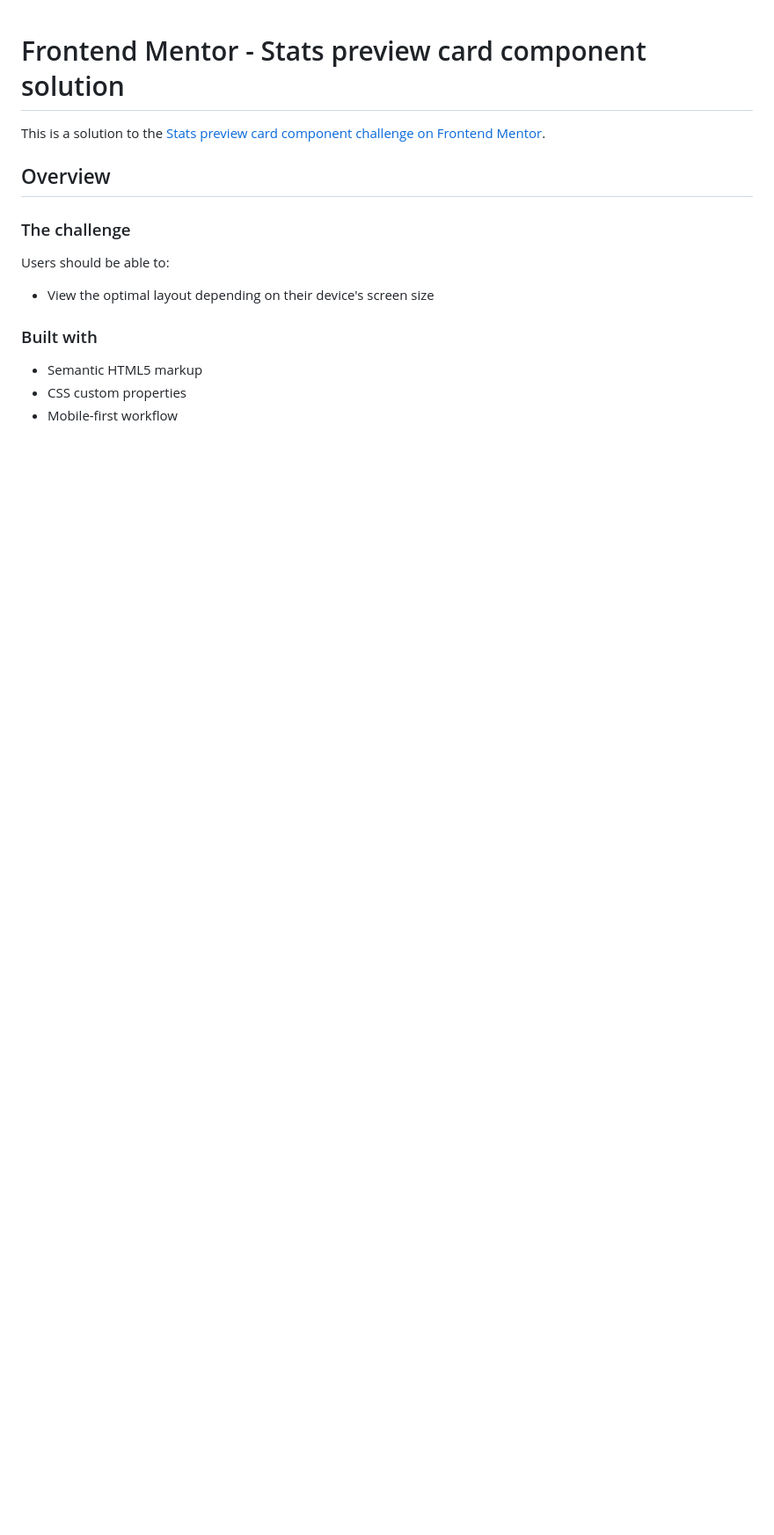
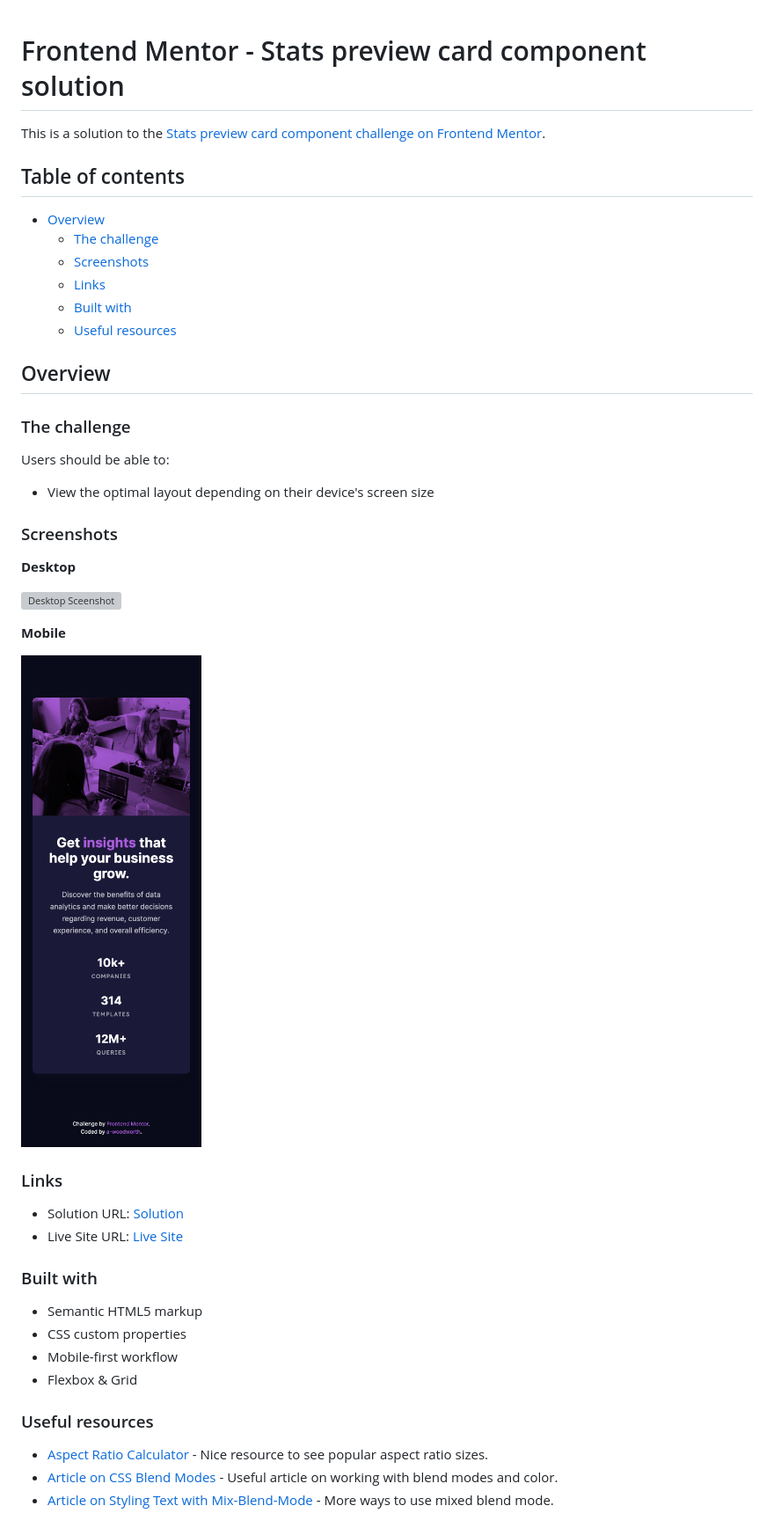
Before and after one commit to a-woodworth/stats_preview_card, a Markdown page: README.md, the part around the change. Shown: that part at 88% size. Rendered like a GitHub page; pictures changed too: screenshots/stats-preview-card-mobile-375px.png (added); blank space fills up the shorter version; grey boxes are pictures that could not be loaded.

```diff
--- a/README.md
+++ b/README.md
@@ -1,6 +1,15 @@
 # Frontend Mentor - Stats preview card component solution
 
 This is a solution to the [Stats preview card component challenge on Frontend Mentor](https://www.frontendmentor.io/challenges/stats-preview-card-component-8JqbgoU62).
+
+## Table of contents
+
+- [Overview](#overview)
+  - [The challenge](#the-challenge)
+  - [Screenshots](#screenshots)
+  - [Links](#links)
+  - [Built with](#built-with)
+  - [Useful resources](#useful-resources)
 
 ## Overview
 
@@ -10,8 +19,29 @@ Users should be able to:
 
 - View the optimal layout depending on their device's screen size
 
+### Screenshots
+
+**Desktop**
+
+![Desktop Sceenshot](/screenshots/stats-preview-card-desktop-1440px.png)
+
+**Mobile**
+
+![Mobile Sceenshot](/screenshots/stats-preview-card-mobile-375px.png)
+
+### Links
+- Solution URL: [Solution]()
+- Live Site URL: [Live Site](https://a-woodworth.github.io/stats_preview_card/)
+
 ### Built with
 
 - Semantic HTML5 markup
 - CSS custom properties
 - Mobile-first workflow
+- Flexbox & Grid
+
+### Useful resources
+
+- [Aspect Ratio Calculator](https://aspectratiocalculator.com) - Nice resource to see popular aspect ratio sizes.
+- [Article on CSS Blend Modes](https://highrise.digital/blog/css-blend-modes/) - Useful article on working with blend modes and color.
+- [Article on Styling Text with Mix-Blend-Mode](https://blog.logrocket.com/creative-text-styling-with-the-css-mix-blend-mode-property/) - More ways to use mixed blend mode.
```
Also changed, not shown: 1 other file.
